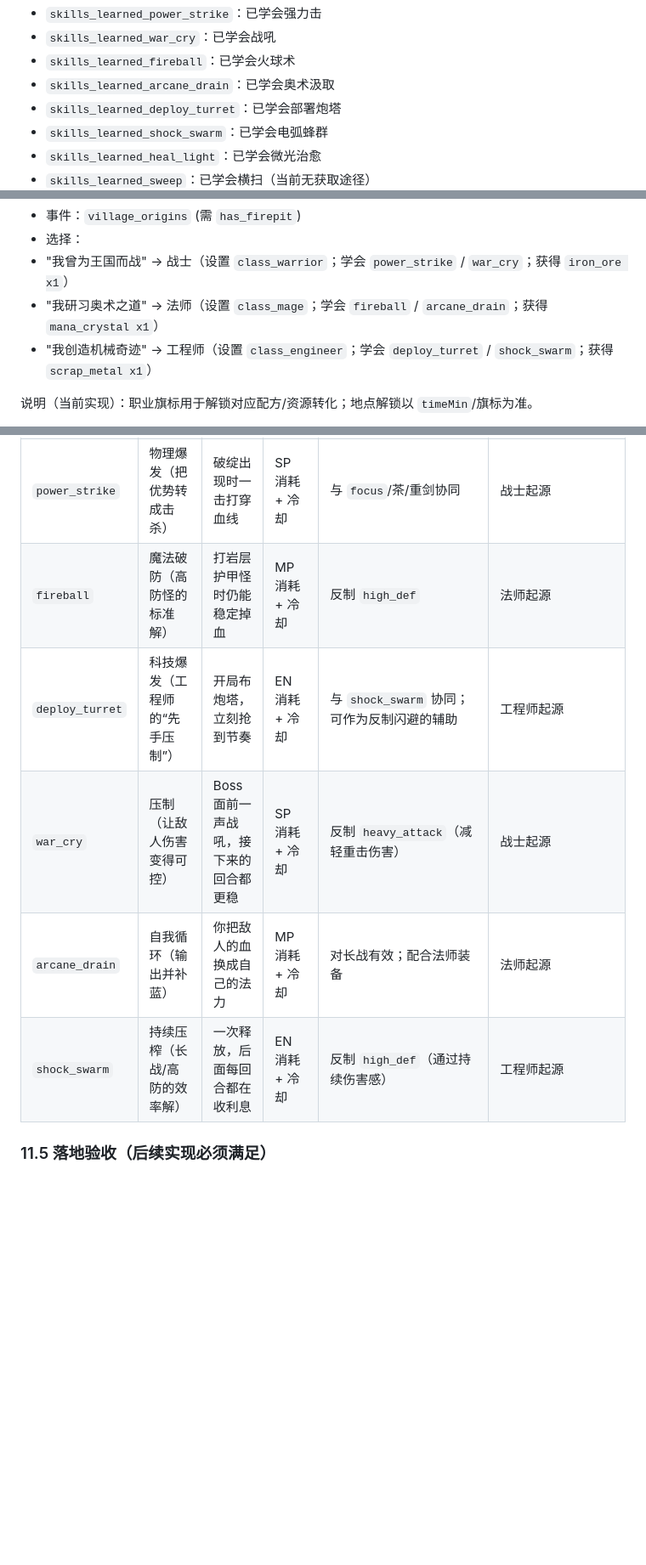
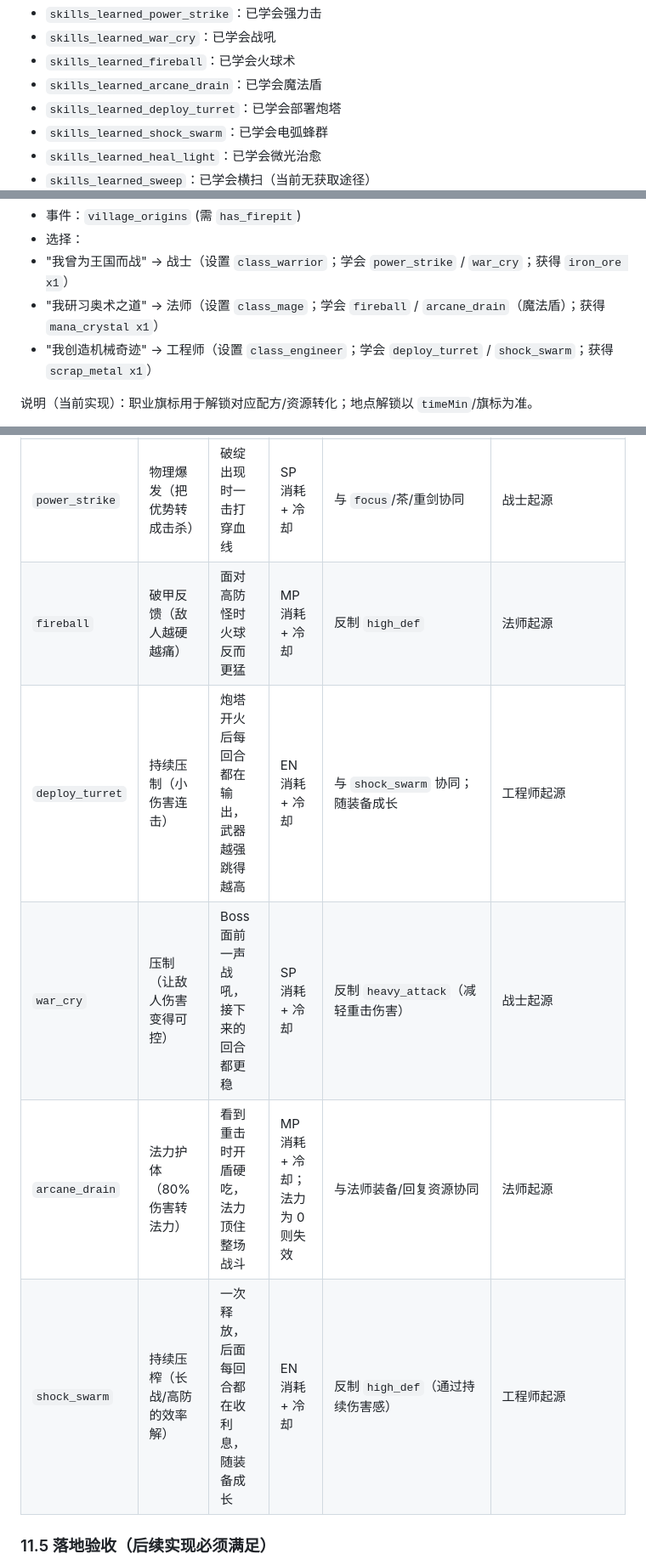
Before and after one commit to johnsmith2078/webjrpg, a Markdown page: story.md, 3 parts joined by grey strips. Shown at 85% size. GitHub-like rendering; blank space fills up the shorter version.

Commit message:
docs: update skill descriptions
Ultraworked with [Sisyphus](https://github.com/code-yeongyu/oh-my-opencode)

Co-authored-by: Sisyphus <clio-agent@sisyphuslabs.ai>

```diff
--- a/story.md
+++ b/story.md
@@ -113,7 +113,7 @@
 - `skills_learned_power_strike`：已学会强力击
 - `skills_learned_war_cry`：已学会战吼
 - `skills_learned_fireball`：已学会火球术
-- `skills_learned_arcane_drain`：已学会奥术汲取
+- `skills_learned_arcane_drain`：已学会魔法盾
 - `skills_learned_deploy_turret`：已学会部署炮塔
 - `skills_learned_shock_swarm`：已学会电弧蜂群
 - `skills_learned_heal_light`：已学会微光治愈
@@ -172,7 +172,7 @@
 - 事件：`village_origins` (需 `has_firepit`)
 - 选择：
 - "我曾为王国而战" -> 战士（设置 `class_warrior`；学会 `power_strike` / `war_cry`；获得 `iron_ore x1`）
-- "我研习奥术之道" -> 法师（设置 `class_mage`；学会 `fireball` / `arcane_drain`；获得 `mana_crystal x1`）
+- "我研习奥术之道" -> 法师（设置 `class_mage`；学会 `fireball` / `arcane_drain`（魔法盾）；获得 `mana_crystal x1`）
 - "我创造机械奇迹" -> 工程师（设置 `class_engineer`；学会 `deploy_turret` / `shock_swarm`；获得 `scrap_metal x1`）
 
 说明（当前实现）：职业旗标用于解锁对应配方/资源转化；地点解锁以 `timeMin`/旗标为准。
@@ -808,11 +808,11 @@ DATA.equipmentBonuses = {
 | `heal_light` | 战斗内续航（把 SP 变成生命线） | 你在濒死边缘抬一口血，继续压制 | SP 消耗 + 冷却；可被打断/压制 | 与 `mystic_herb`/药剂协同 | 草药师事件/服务教授 |
 | `stealth` | 躲招与翻盘（把一回合变成“免伤窗口”） | 躲掉蓄力重击后反打一套 | SP 消耗 + 冷却 | 反制 `heavy_attack`；与 `counter`/`bound_charm` 协同 | 目标：流浪者教授（可要求 `thieves_tools`） |
 | `power_strike` | 物理爆发（把优势转成击杀） | 破绽出现时一击打穿血线 | SP 消耗 + 冷却 | 与 `focus`/茶/重剑协同 | 战士起源 |
-| `fireball` | 魔法破防（高防怪的标准解） | 打岩层护甲怪时仍能稳定掉血 | MP 消耗 + 冷却 | 反制 `high_def` | 法师起源 |
-| `deploy_turret` | 科技爆发（工程师的“先手压制”） | 开局布炮塔，立刻抢到节奏 | EN 消耗 + 冷却 | 与 `shock_swarm` 协同；可作为反制闪避的辅助 | 工程师起源 |
+| `fireball` | 破甲反馈（敌人越硬越痛） | 面对高防怪时火球反而更猛 | MP 消耗 + 冷却 | 反制 `high_def` | 法师起源 |
+| `deploy_turret` | 持续压制（小伤害连击） | 炮塔开火后每回合都在输出，武器越强跳得越高 | EN 消耗 + 冷却 | 与 `shock_swarm` 协同；随装备成长 | 工程师起源 |
 | `war_cry` | 压制（让敌人伤害变得可控） | Boss 面前一声战吼，接下来的回合都更稳 | SP 消耗 + 冷却 | 反制 `heavy_attack`（减轻重击伤害） | 战士起源 |
-| `arcane_drain` | 自我循环（输出并补蓝） | 你把敌人的血换成自己的法力 | MP 消耗 + 冷却 | 对长战有效；配合法师装备 | 法师起源 |
-| `shock_swarm` | 持续压榨（长战/高防的效率解） | 一次释放，后面每回合都在收利息 | EN 消耗 + 冷却 | 反制 `high_def`（通过持续伤害感） | 工程师起源 |
+| `arcane_drain` | 法力护体（80% 伤害转法力） | 看到重击时开盾硬吃，法力顶住整场战斗 | MP 消耗 + 冷却；法力为 0 则失效 | 与法师装备/回复资源协同 | 法师起源 |
+| `shock_swarm` | 持续压榨（长战/高防的效率解） | 一次释放，后面每回合都在收利息，随装备成长 | EN 消耗 + 冷却 | 反制 `high_def`（通过持续伤害感） | 工程师起源 |
 
 ### 11.5 落地验收（后续实现必须满足）
 
```
Also changed, not shown: other parts of story.md (+13 -13 lines).
